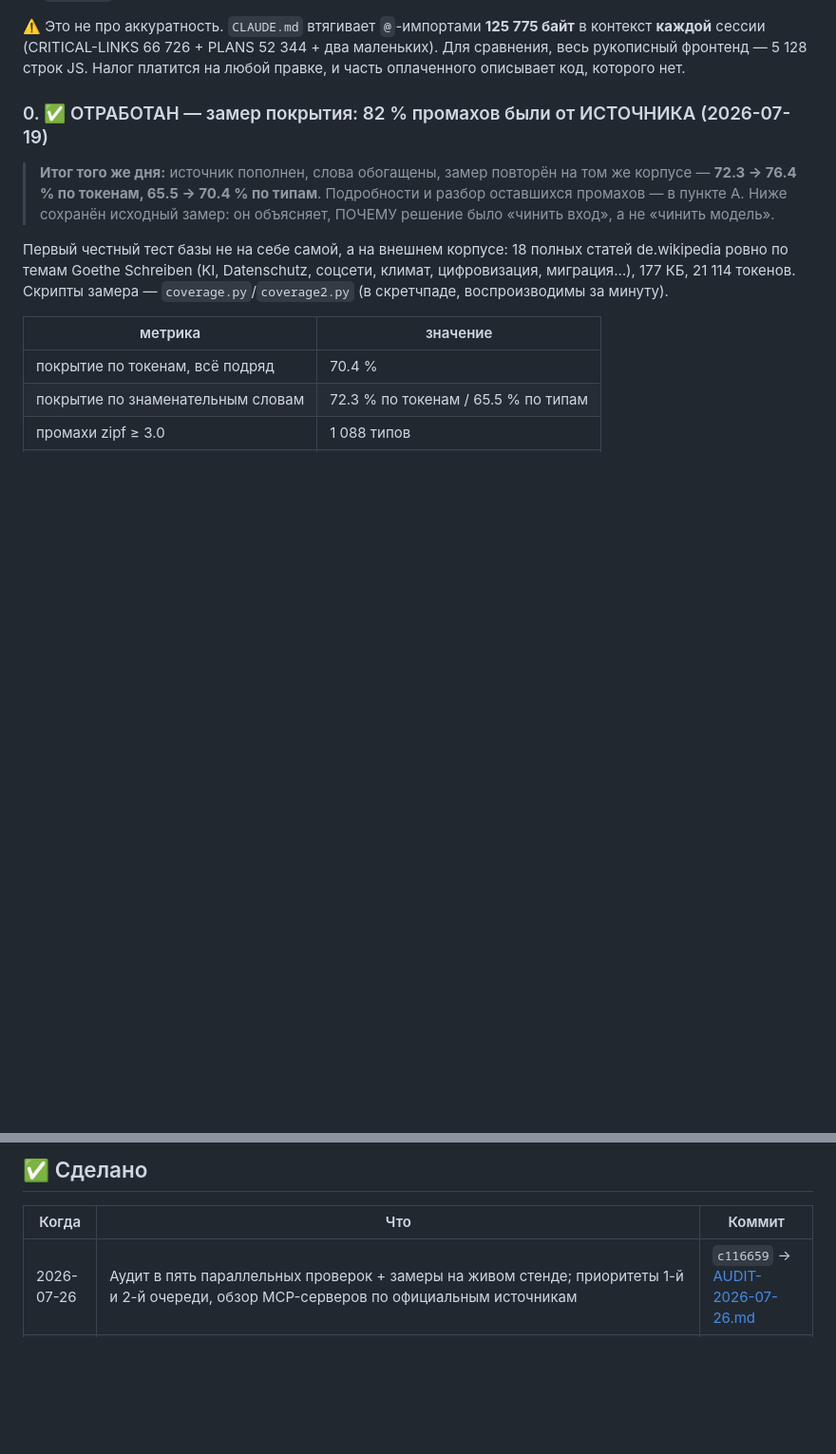
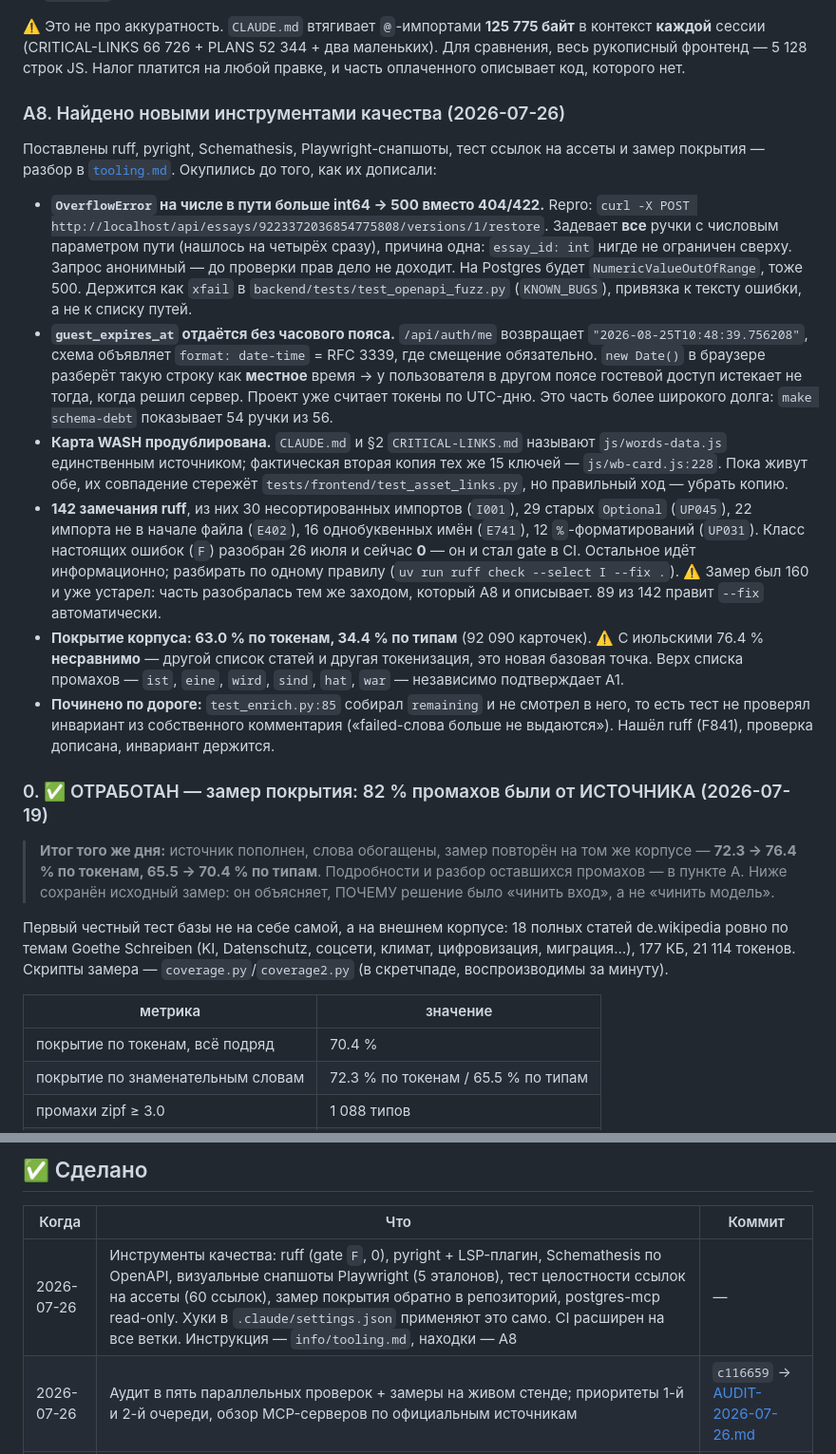
Before and after one commit to NeverLucky-DS/wordlist-design, a Markdown page: info/PLANS.md, 2 parts joined by grey strips. Shown at 95% size. Drawn GitHub-style; blank space fills up the shorter version.

Commit message:
docs: A8 — что нашли новые инструменты, и одна цифра в очереди уже не та
В PLANS появляется раздел A8 с шестью находками, у каждой замер и repro:
OverflowError на числовом параметре пути (500 вместо 404/422 на всех таких
ручках), `guest_expires_at` без часового пояса при объявленном
`format: date-time` (браузер разберёт такую строку как местное время, и
гостевой доступ истечёт не тогда, когда решил сервер; `make schema-debt`
показывает 54 ручки из 56), вторая копия карты WASH в `js/wb-card.js:228` при
документированном «единственном источнике» `js/words-data.js`, фон ruff,
базовая точка покрытия 63.0 % по токенам и 34.4 % по типам, и починенный по
дороге тест enrich.

Число замечаний ruff исправлено со 160 на 142, с разбивкой по правилам
(I001 30, UP045 29, E402 22, E741 16, UP031 12) и с пометкой, что 89 из них
правит `--fix` сам. Часть разобралась тем же заходом, который A8 и описывает.
Правило файла требует замер, а не ощущение — устаревший замер это то же
ощущение, только с цифрой. Та же правка внесена в комментарий workflow, чтобы
две копии числа не разъехались.

В info/README.md добавлена строка на info/tooling.md, иначе карта проекта не
ведёт к описанию половины того, чем теперь проверяется код.

Co-Authored-By: Claude Opus 5 <noreply@anthropic.com>

```diff
--- a/info/PLANS.md
+++ b/info/PLANS.md
@@ -180,6 +180,45 @@ repair-фазы намеренно берегут старую до замены
 в контекст **каждой** сессии (CRITICAL-LINKS 66 726 + PLANS 52 344 + два
 маленьких). Для сравнения, весь рукописный фронтенд — 5 128 строк JS. Налог
 платится на любой правке, и часть оплаченного описывает код, которого нет.
+
+### A8. Найдено новыми инструментами качества (2026-07-26)
+
+Поставлены ruff, pyright, Schemathesis, Playwright-снапшоты, тест ссылок на
+ассеты и замер покрытия — разбор в [`tooling.md`](tooling.md). Окупились до
+того, как их дописали:
+
+- **`OverflowError` на числе в пути больше int64 → 500 вместо 404/422.**
+  Repro: `curl -X POST http://localhost/api/essays/9223372036854775808/versions/1/restore`.
+  Задевает **все** ручки с числовым параметром пути (нашлось на четырёх сразу),
+  причина одна: `essay_id: int` нигде не ограничен сверху. Запрос анонимный —
+  до проверки прав дело не доходит. На Postgres будет `NumericValueOutOfRange`,
+  тоже 500. Держится как `xfail` в `backend/tests/test_openapi_fuzz.py`
+  (`KNOWN_BUGS`), привязка к тексту ошибки, а не к списку путей.
+- **`guest_expires_at` отдаётся без часового пояса.** `/api/auth/me` возвращает
+  `"2026-08-25T10:48:39.756208"`, схема объявляет `format: date-time` = RFC 3339,
+  где смещение обязательно. `new Date()` в браузере разберёт такую строку как
+  **местное** время → у пользователя в другом поясе гостевой доступ истекает не
+  тогда, когда решил сервер. Проект уже считает токены по UTC-дню.
+  Это часть более широкого долга: `make schema-debt` показывает 54 ручки из 56.
+- **Карта WASH продублирована.** `CLAUDE.md` и §2 `CRITICAL-LINKS.md` называют
+  `js/words-data.js` единственным источником; фактическая вторая копия тех же
+  15 ключей — `js/wb-card.js:228`. Пока живут обе, их совпадение стережёт
+  `tests/frontend/test_asset_links.py`, но правильный ход — убрать копию.
+- **142 замечания ruff**, из них 30 несортированных импортов (`I001`), 29 старых
+  `Optional` (`UP045`), 22 импорта не в начале файла (`E402`), 16 однобуквенных
+  имён (`E741`), 12 `%`-форматирований (`UP031`). Класс настоящих ошибок (`F`)
+  разобран 26 июля и сейчас **0** — он и стал gate в CI. Остальное идёт
+  информационно; разбирать по одному правилу (`uv run ruff check --select I --fix .`).
+  ⚠️ Замер был 160 и уже устарел: часть разобралась тем же заходом, который A8
+  и описывает. 89 из 142 правит `--fix` автоматически.
+- **Покрытие корпуса: 63.0 % по токенам, 34.4 % по типам** (92 090 карточек).
+  ⚠️ С июльскими 76.4 % **несравнимо** — другой список статей и другая
+  токенизация, это новая базовая точка. Верх списка промахов — `ist`, `eine`,
+  `wird`, `sind`, `hat`, `war` — независимо подтверждает A1.
+- **Починено по дороге:** `test_enrich.py:85` собирал `remaining` и не смотрел
+  в него, то есть тест не проверял инвариант из собственного комментария
+  («failed-слова больше не выдаются»). Нашёл ruff (F841), проверка дописана,
+  инвариант держится.
 
 ### 0. ✅ ОТРАБОТАН — замер покрытия: 82 % промахов были от ИСТОЧНИКА (2026-07-19)
 
@@ -837,6 +876,7 @@ Goethe B2/C1 Schreiben. Причина в [[vocab-source-is-pre-1995-dictionary]
 
 | Когда | Что | Коммит |
 |---|---|---|
+| 2026-07-26 | Инструменты качества: ruff (gate `F`, 0), pyright + LSP-плагин, Schemathesis по OpenAPI, визуальные снапшоты Playwright (5 эталонов), тест целостности ссылок на ассеты (60 ссылок), замер покрытия обратно в репозиторий, postgres-mcp read-only. Хуки в `.claude/settings.json` применяют это само. CI расширен на все ветки. Инструкция — `info/tooling.md`, находки — A8 | — |
 | 2026-07-26 | Аудит в пять параллельных проверок + замеры на живом стенде; приоритеты 1-й и 2-й очереди, обзор MCP-серверов по официальным источникам | `c116659` → [AUDIT-2026-07-26.md](AUDIT-2026-07-26.md) |
 | 2026-07-26 | `nginx`: текст ехал несжатым — 314 957 → 113 397 Б (−63 %) на десяти ассетах; плюс три security-заголовка (повторены в location'ах: server-уровень не наследуется туда, где объявлен свой `add_header`) | `4c366b2` |
 | 2026-07-26 | `enrich/requeue` разделён по scope (явный список лемм — только админ; `drop_card=True` давал любому аккаунту удалить 92 000 карточек), оба вызова уехали в `asyncio.to_thread`; `POST /api/topics/{slug}/import` закрыт админом. 6 тестов | `2558d48` |
```
Also changed, not shown: info/README.md (+1 -0 lines).
